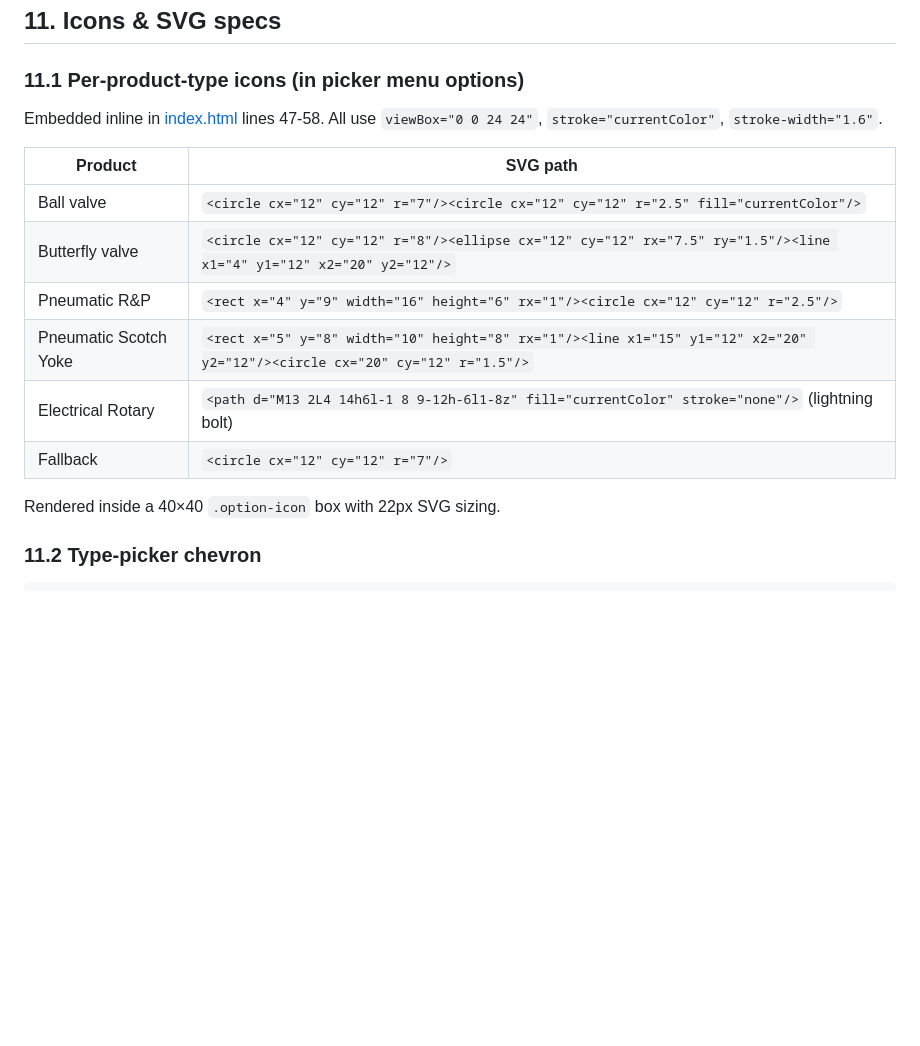
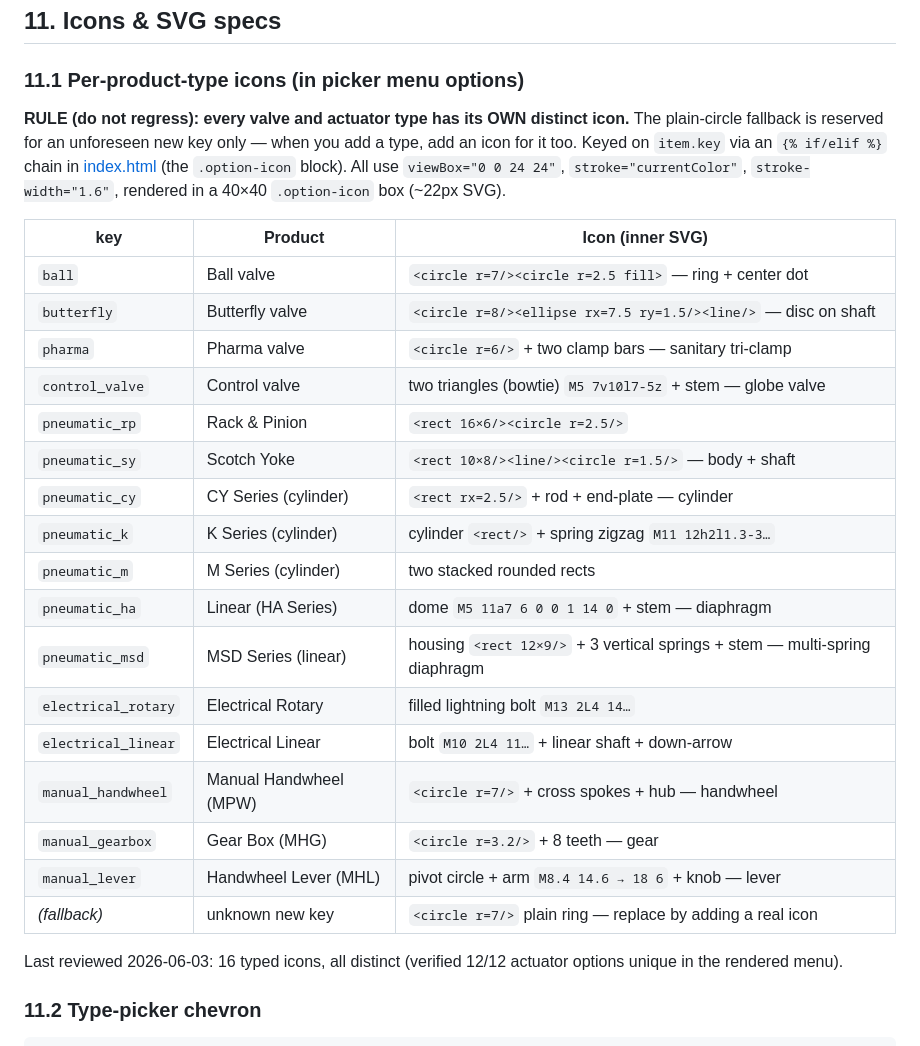
Before and after one commit to codeslurp/avconproducts, a Markdown page: DESIGN.md, the part around one of its changes. GitHub-like rendering; blank space fills up the shorter version.

```diff
--- a/DESIGN.md
+++ b/DESIGN.md
@@ -1040,19 +1040,35 @@ that's safe to omit if you don't need those subcomponents.
 
 ### 11.1 Per-product-type icons (in picker menu options)
 
-Embedded inline in [index.html](app/templates/index.html) lines 47-58.
-All use `viewBox="0 0 24 24"`, `stroke="currentColor"`, `stroke-width="1.6"`.
-
-| Product | SVG path |
-|---|---|
-| Ball valve | `<circle cx="12" cy="12" r="7"/><circle cx="12" cy="12" r="2.5" fill="currentColor"/>` |
-| Butterfly valve | `<circle cx="12" cy="12" r="8"/><ellipse cx="12" cy="12" rx="7.5" ry="1.5"/><line x1="4" y1="12" x2="20" y2="12"/>` |
-| Pneumatic R&P | `<rect x="4" y="9" width="16" height="6" rx="1"/><circle cx="12" cy="12" r="2.5"/>` |
-| Pneumatic Scotch Yoke | `<rect x="5" y="8" width="10" height="8" rx="1"/><line x1="15" y1="12" x2="20" y2="12"/><circle cx="20" cy="12" r="1.5"/>` |
-| Electrical Rotary | `<path d="M13 2L4 14h6l-1 8 9-12h-6l1-8z" fill="currentColor" stroke="none"/>` (lightning bolt) |
-| Fallback | `<circle cx="12" cy="12" r="7"/>` |
-
-Rendered inside a 40×40 `.option-icon` box with 22px SVG sizing.
+**RULE (do not regress): every valve and actuator type has its OWN distinct
+icon.** The plain-circle fallback is reserved for an unforeseen new key only —
+when you add a type, add an icon for it too. Keyed on `item.key` via an
+`{% if/elif %}` chain in [index.html](app/templates/index.html) (the
+`.option-icon` block). All use `viewBox="0 0 24 24"`, `stroke="currentColor"`,
+`stroke-width="1.6"`, rendered in a 40×40 `.option-icon` box (~22px SVG).
+
+| key | Product | Icon (inner SVG) |
+|---|---|---|
+| `ball` | Ball valve | `<circle r=7/><circle r=2.5 fill>` — ring + center dot |
+| `butterfly` | Butterfly valve | `<circle r=8/><ellipse rx=7.5 ry=1.5/><line/>` — disc on shaft |
+| `pharma` | Pharma valve | `<circle r=6/>` + two clamp bars — sanitary tri-clamp |
+| `control_valve` | Control valve | two triangles (bowtie) `M5 7v10l7-5z` + stem — globe valve |
+| `pneumatic_rp` | Rack & Pinion | `<rect 16×6/><circle r=2.5/>` |
+| `pneumatic_sy` | Scotch Yoke | `<rect 10×8/><line/><circle r=1.5/>` — body + shaft |
+| `pneumatic_cy` | CY Series (cylinder) | `<rect rx=2.5/>` + rod + end-plate — cylinder |
+| `pneumatic_k` | K Series (cylinder) | cylinder `<rect/>` + spring zigzag `M11 12h2l1.3-3…` |
+| `pneumatic_m` | M Series (cylinder) | two stacked rounded rects |
+| `pneumatic_ha` | Linear (HA Series) | dome `M5 11a7 6 0 0 1 14 0` + stem — diaphragm |
+| `pneumatic_msd` | MSD Series (linear) | housing `<rect 12×9/>` + 3 vertical springs + stem — multi-spring diaphragm |
+| `electrical_rotary` | Electrical Rotary | filled lightning bolt `M13 2L4 14…` |
+| `electrical_linear` | Electrical Linear | bolt `M10 2L4 11…` + linear shaft + down-arrow |
+| `manual_handwheel` | Manual Handwheel (MPW) | `<circle r=7/>` + cross spokes + hub — handwheel |
+| `manual_gearbox` | Gear Box (MHG) | `<circle r=3.2/>` + 8 teeth — gear |
+| `manual_lever` | Handwheel Lever (MHL) | pivot circle + arm `M8.4 14.6 → 18 6` + knob — lever |
+| *(fallback)* | unknown new key | `<circle r=7/>` plain ring — replace by adding a real icon |
+
+Last reviewed 2026-06-03: 16 typed icons, all distinct (verified 12/12 actuator
+options unique in the rendered menu).
 
 ### 11.2 Type-picker chevron
 
```
Also changed, not shown: other parts of DESIGN.md (+44 -0 lines).
